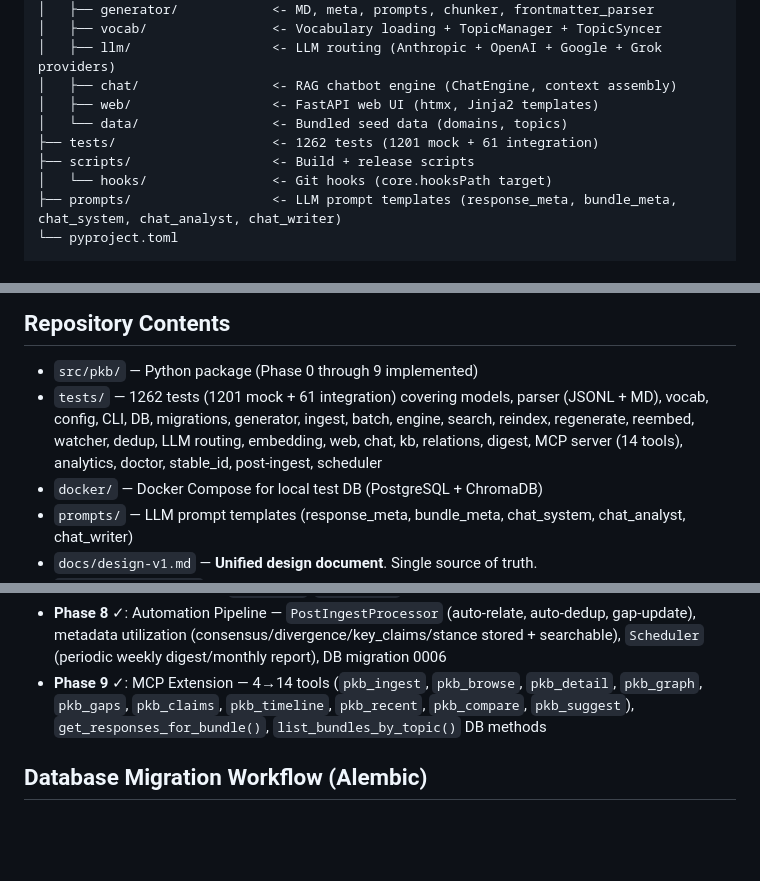
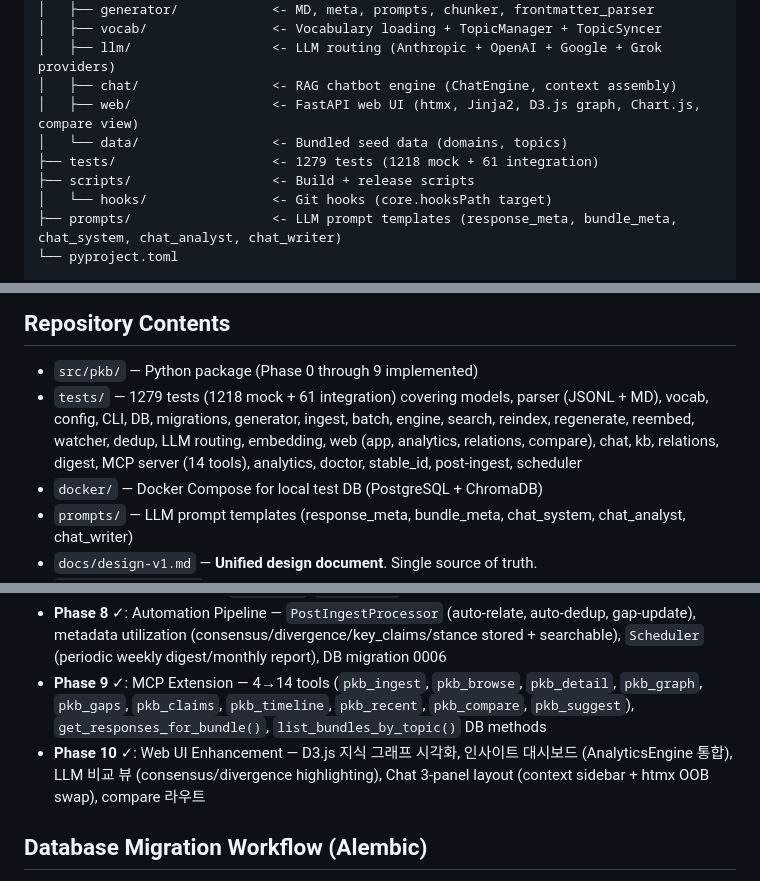
Before and after one commit to YongseopKim/pkb, a Markdown page: CLAUDE.md, 3 parts joined by grey strips. Rendered like a GitHub page; blank space fills up the shorter version.

```diff
--- a/CLAUDE.md
+++ b/CLAUDE.md
@@ -45,9 +45,9 @@ pkb/                          <- This repo (tool)
 │   ├── vocab/                <- Vocabulary loading + TopicManager + TopicSyncer
 │   ├── llm/                  <- LLM routing (Anthropic + OpenAI + Google + Grok providers)
 │   ├── chat/                 <- RAG chatbot engine (ChatEngine, context assembly)
-│   ├── web/                  <- FastAPI web UI (htmx, Jinja2 templates)
+│   ├── web/                  <- FastAPI web UI (htmx, Jinja2, D3.js graph, Chart.js, compare view)
 │   └── data/                 <- Bundled seed data (domains, topics)
-├── tests/                    <- 1262 tests (1201 mock + 61 integration)
+├── tests/                    <- 1279 tests (1218 mock + 61 integration)
 ├── scripts/                  <- Build + release scripts
 │   └── hooks/                <- Git hooks (core.hooksPath target)
 ├── prompts/                  <- LLM prompt templates (response_meta, bundle_meta, chat_system, chat_analyst, chat_writer)
@@ -272,7 +272,7 @@ concurrency:                      # Optional, all fields have defaults
 ## Repository Contents
 
 - `src/pkb/` — Python package (Phase 0 through 9 implemented)
-- `tests/` — 1262 tests (1201 mock + 61 integration) covering models, parser (JSONL + MD), vocab, config, CLI, DB, migrations, generator, ingest, batch, engine, search, reindex, regenerate, reembed, watcher, dedup, LLM routing, embedding, web, chat, kb, relations, digest, MCP server (14 tools), analytics, doctor, stable_id, post-ingest, scheduler
+- `tests/` — 1279 tests (1218 mock + 61 integration) covering models, parser (JSONL + MD), vocab, config, CLI, DB, migrations, generator, ingest, batch, engine, search, reindex, regenerate, reembed, watcher, dedup, LLM routing, embedding, web (app, analytics, relations, compare), chat, kb, relations, digest, MCP server (14 tools), analytics, doctor, stable_id, post-ingest, scheduler
 - `docker/` — Docker Compose for local test DB (PostgreSQL + ChromaDB)
 - `prompts/` — LLM prompt templates (response_meta, bundle_meta, chat_system, chat_analyst, chat_writer)
 - `docs/design-v1.md` — **Unified design document**. Single source of truth.
@@ -322,6 +322,7 @@ All MD turns are `role="assistant"`. Platform detected from header URL domain, f
 - **Phase 7** ✓: Analytics Dashboard — `AnalyticsEngine` (statistics aggregation), `ReportGenerator` (weekly/monthly reports), `pkb stats`/`pkb report` CLI, web dashboard (Chart.js)
 - **Phase 8** ✓: Automation Pipeline — `PostIngestProcessor` (auto-relate, auto-dedup, gap-update), metadata utilization (consensus/divergence/key_claims/stance stored + searchable), `Scheduler` (periodic weekly digest/monthly report), DB migration 0006
 - **Phase 9** ✓: MCP Extension — 4→14 tools (`pkb_ingest`, `pkb_browse`, `pkb_detail`, `pkb_graph`, `pkb_gaps`, `pkb_claims`, `pkb_timeline`, `pkb_recent`, `pkb_compare`, `pkb_suggest`), `get_responses_for_bundle()`, `list_bundles_by_topic()` DB methods
+- **Phase 10** ✓: Web UI Enhancement — D3.js 지식 그래프 시각화, 인사이트 대시보드 (AnalyticsEngine 통합), LLM 비교 뷰 (consensus/divergence highlighting), Chat 3-panel layout (context sidebar + htmx OOB swap), compare 라우트
 
 ## Database Migration Workflow (Alembic)
 
```
Also changed, not shown: other parts of CLAUDE.md (+1 -1 lines), README.md (+3 -2 lines), docs/design-v1.md (+15 -0 lines).
